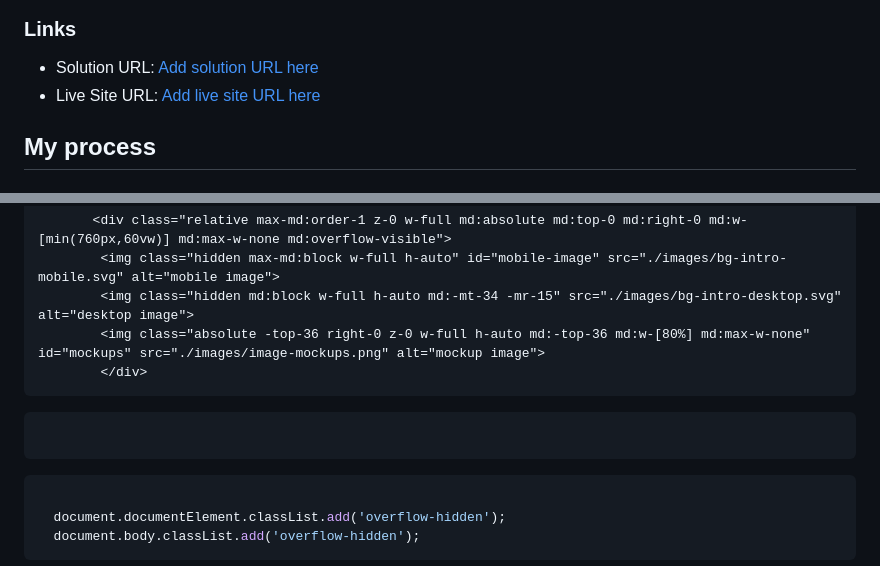
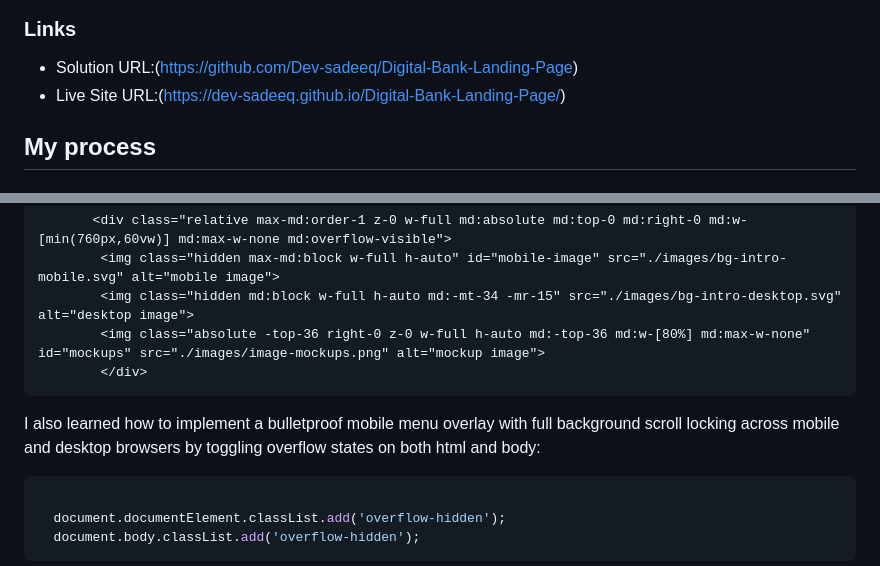
Before and after one commit to Dev-sadeeq/Digital-Bank-Landing-Page, a Markdown page: README.md, 2 parts joined by grey strips. GitHub-like rendering.

Commit message:
Update README with live links and scroll-lock documentation

````diff
--- a/README.md
+++ b/README.md
@@ -32,8 +32,8 @@ Users should be able to:
 ![](./screenshots/active-mobile-menu.png)
 ### Links
 
-- Solution URL: [Add solution URL here](https://your-solution-url.com)
-- Live Site URL: [Add live site URL here](https://your-live-site-url.com)
+- Solution URL:(https://github.com/Dev-sadeeq/Digital-Bank-Landing-Page)
+- Live Site URL:(https://dev-sadeeq.github.io/Digital-Bank-Landing-Page/)
 
 ## My process
 
@@ -57,10 +57,7 @@ Here is a snippet of how the layout container and image scaling were locked in t
         <img class="absolute -top-36 right-0 z-0 w-full h-auto md:-top-36 md:w-[80%] md:max-w-none" id="mockups" src="./images/image-mockups.png" alt="mockup image">
         </div>
 ```
-
-```css
-```
-
+I also learned how to implement a bulletproof mobile menu overlay with full background scroll locking across mobile and desktop browsers by toggling overflow states on both html and body:
 ```js
 
   document.documentElement.classList.add('overflow-hidden');
````
